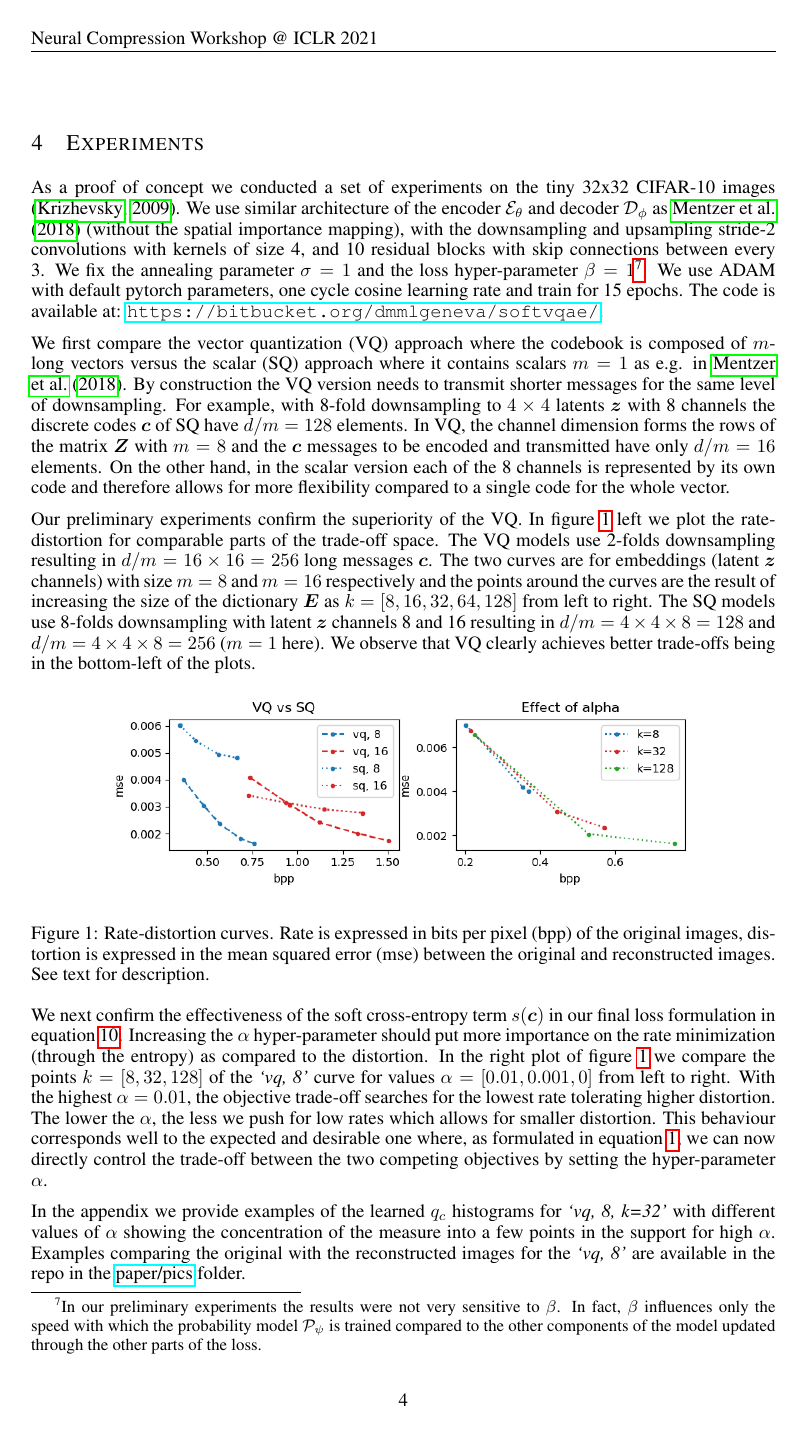
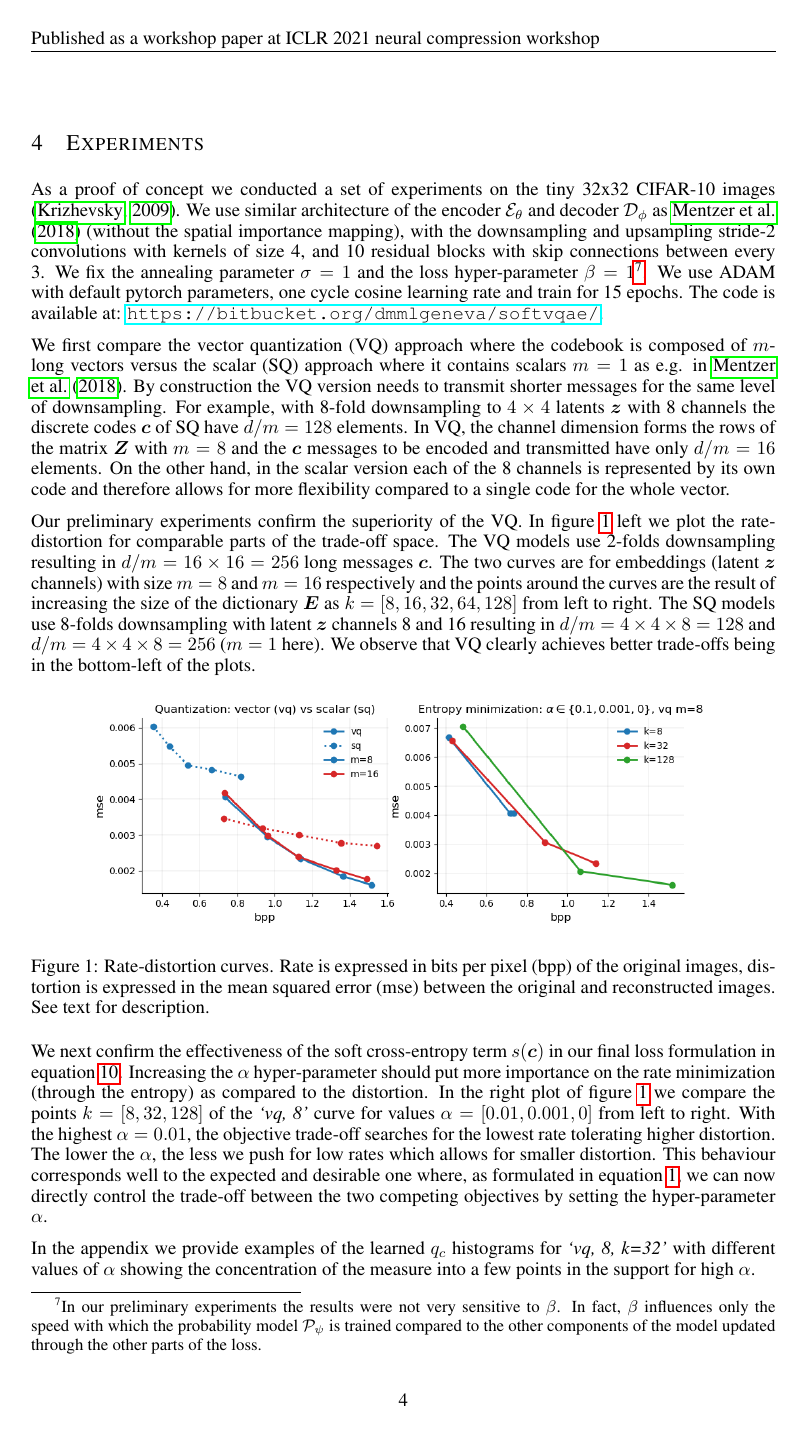
Before and after one commit to mgswiss15/softvqae, a LaTeX paper (paper/softvqae.tex, which reads paper/iclr2021_conference.sty): page 4 of 6. The pictures show the PDF file paper/softvqae.pdf that the author committed with the source.

Commit message:
updated experimental pics for camera ready

```diff
--- a/paper/iclr2021_conference.sty
+++ b/paper/iclr2021_conference.sty
@@ -85,7 +85,7 @@
 {\LARGE\sc \@title\par}
 %\bottomtitlebar % \vskip 0.1in %  minus
 \ificlrfinal
-    \lhead{Neural Compression Workshop @ ICLR 2021}
+    \lhead{Published as a workshop paper at ICLR 2021 neural compression workshop}
     \def\And{\end{tabular}\hfil\linebreak[0]\hfil
             \begin{tabular}[t]{l}\bf\rule{\z@}{24pt}\ignorespaces}%
   \def\AND{\end{tabular}\hfil\linebreak[4]\hfil
--- a/paper/softvqae.tex
+++ b/paper/softvqae.tex
@@ -217,7 +217,7 @@ The SQ models use 8-folds downsampling with latent $\vz$ channels 8 and 16 resul
 
 \begin{figure}[h]
 \begin{center}
-\includegraphics[scale=0.6]{figure1.png}
+\includegraphics[scale=0.5]{experiments.png}
 \end{center}
 \caption{Rate-distortion curves. Rate is expressed in bits per pixel (bpp) of the original images, distortion is expressed in the mean squared error (mse) between the original and reconstructed images. See text for description.}\label{fig:plots}
 \end{figure}
@@ -229,8 +229,8 @@ With the highest $\alpha = 0.01$, the objective trade-off searches for the lowes
 This behaviour corresponds well to the expected and desirable one where, as formulated in \eqref{eq:trade_off}, we can now directly control the trade-off between the two competing objectives by setting the hyper-parameter $\alpha$.
 
 In the appendix we provide examples of the learned $\qc$ histograms for \emph{`vq, 8, k=32'} with different values of $\alpha$ showing the concentration of the measure into a few points in the support for high $\alpha$.
-Examples comparing the original with the reconstructed images for the \emph{`vq, 8'} are available in % \url{masked_for_anonymous_review}.
-the repo in the \href{https://bitbucket.org/dmmlgeneva/softvqae/src/master/paper/pics}{paper/pics} folder.
+%Examples comparing the original with the reconstructed images for the \emph{`vq, 8'} are available in % \url{masked_for_anonymous_review}.
+%the repo in the \href{https://bitbucket.org/dmmlgeneva/softvqae/src/master/paper/pics}{paper/pics} folder.
 
 
 % \subsubsection*{Acknowledgments}
```
Also changed, not shown: paper/pics/experiments.png (added), paper/pics/hist_vq8_k32_alpha0.png, paper/pics/hist_vq8_k32_alpha0_001.png, paper/pics/hist_vq8_k32_alpha0_01.png, paper/softvqae.pdf, paper/softvqae.tex (2 more changed lines).
